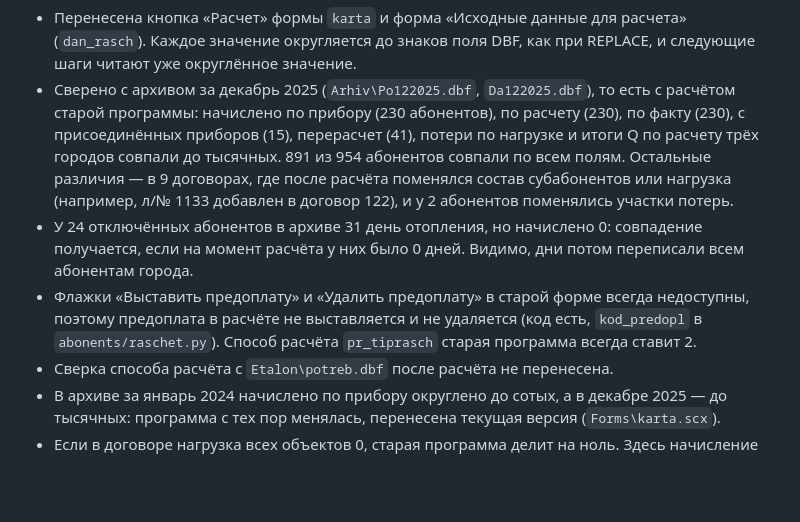
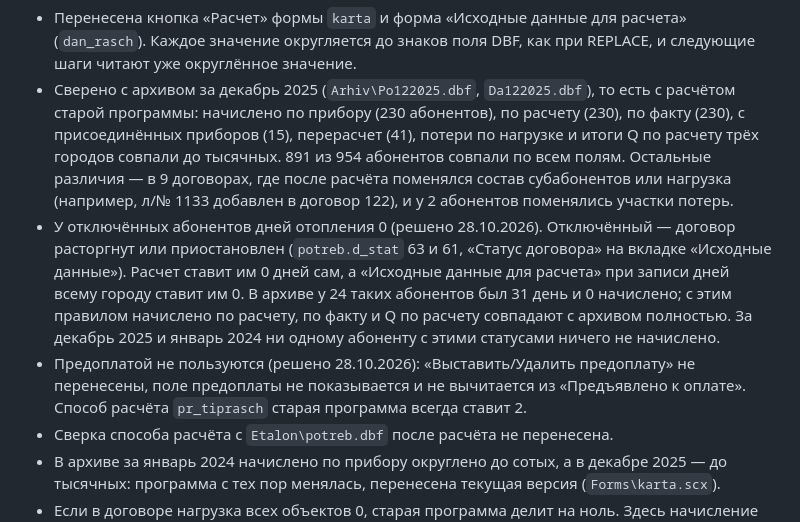
Before and after one commit to pisotskiin-del/Urtelo-web, a Markdown page: ЗАМЕЧАНИЯ.md, the part around the change. GitHub-like rendering; blank space fills up the shorter version.

Commit message:
Замечания: отключённые абоненты и предоплата
Co-Authored-By: Claude Opus 5.5 <noreply@anthropic.com>
Claude-Session: https://claude.ai/code/session_01397UqS6qPoUUfyixe1Jaao

```diff
--- a/ЗАМЕЧАНИЯ.md
+++ b/ЗАМЕЧАНИЯ.md
@@ -101,13 +101,16 @@
   всем полям. Остальные различия — в 9 договорах, где после расчёта поменялся состав
   субабонентов или нагрузка (например, л/№ 1133 добавлен в договор 122), и у 2
   абонентов поменялись участки потерь.
-- У 24 отключённых абонентов в архиве 31 день отопления, но начислено 0: совпадение
-  получается, если на момент расчёта у них было 0 дней. Видимо, дни потом переписали
-  всем абонентам города.
-- Флажки «Выставить предоплату» и «Удалить предоплату» в старой форме всегда
-  недоступны, поэтому предоплата в расчёте не выставляется и не удаляется (код есть,
-  `kod_predopl` в `abonents/raschet.py`). Способ расчёта `pr_tiprasch` старая программа
-  всегда ставит 2.
+- У отключённых абонентов дней отопления 0 (решено 28.10.2026). Отключённый — договор
+  расторгнут или приостановлен (`potreb.d_stat` 63 и 61, «Статус договора» на вкладке
+  «Исходные данные»). Расчет ставит им 0 дней сам, а «Исходные данные для расчета» при
+  записи дней всему городу ставит им 0. В архиве у 24 таких абонентов был 31 день и 0
+  начислено; с этим правилом начислено по расчету, по факту и Q по расчету совпадают с
+  архивом полностью. За декабрь 2025 и январь 2024 ни одному абоненту с этими статусами
+  ничего не начислено.
+- Предоплатой не пользуются (решено 28.10.2026): «Выставить/Удалить предоплату» не
+  перенесены, поле предоплаты не показывается и не вычитается из «Предъявлено к оплате».
+  Способ расчёта `pr_tiprasch` старая программа всегда ставит 2.
 - Сверка способа расчёта с `Etalon\potreb.dbf` после расчёта не перенесена.
 - В архиве за январь 2024 начислено по прибору округлено до сотых, а в декабре 2025 — до
   тысячных: программа с тех пор менялась, перенесена текущая версия (`Forms\karta.scx`).
```
